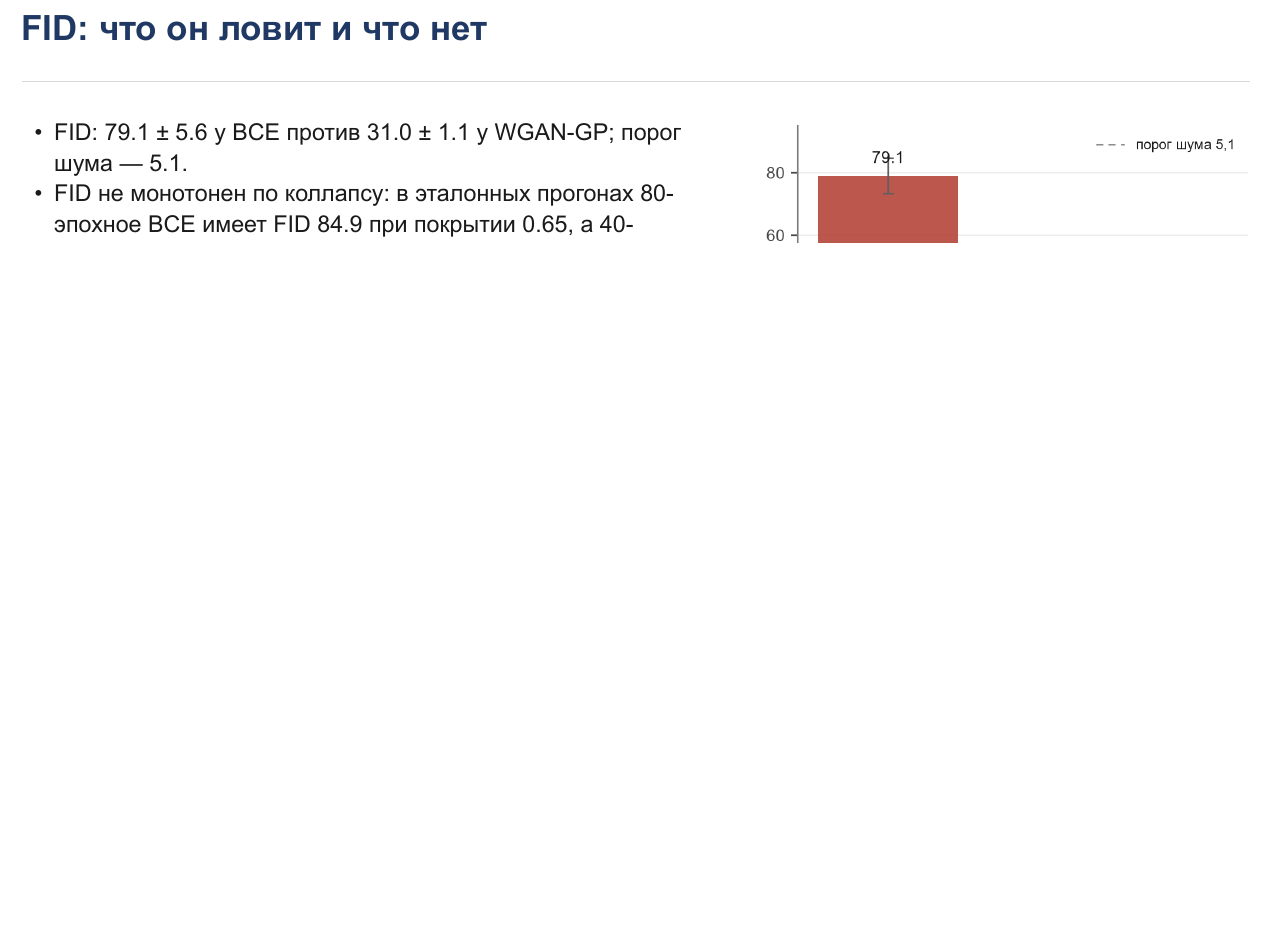
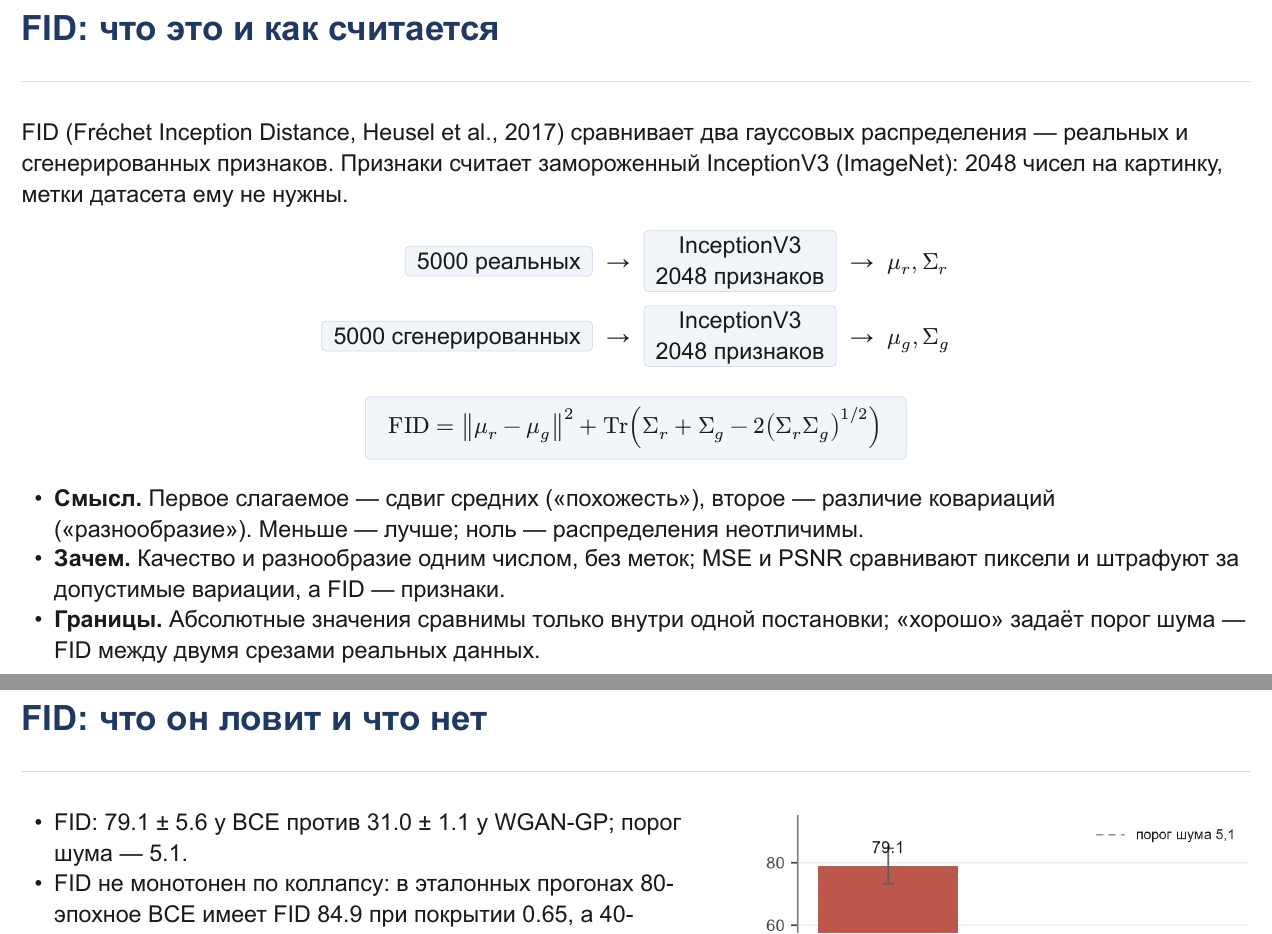
Before and after one commit to ktveritnev23/gan-collapse-experiment-tveritnev, a Typst document (доклад_часть2.typ): part of page 12 of 14 before the commit and two parts of pages 12 and 13 of 15 after it, the two joined at a grey line, cut at the place of the change, the shorter picture padded with empty space. The pictures show the PDF file доклад_часть2.pdf that the author committed with the source.

Commit message:
added a slide about FID

```diff
--- a/доклад_часть2.typ
+++ b/доклад_часть2.typ
@@ -300,4 +300,12 @@
   ]
 ]
 
-// ------------------------------------------------------------------ 12. FID
+// ------------------------------------------------------------------ 12. что такое FID
+#slide("FID: что это и как считается")[
+  FID (Fréchet Inception Distance, Heusel et al., 2017) сравнивает два гауссовых распределения — реальных
+  и сгенерированных признаков. Признаки считает замороженный InceptionV3 (ImageNet):
+  2048 чисел на картинку, метки датасета ему не нужны.
+
+  #v(1.5mm)
+  #align(center)[
+  #grid(
@@ -303,0 +322,7 @@
+    [#box(
+      fill: rgb("#F2F5FA"), stroke: 0.5pt + rgb("#D6DEEB"), radius: 1mm,
+      inset: (x: 2.5mm, y: 1.4mm),
+    )[InceptionV3 \ 2048 признаков]],
+    [→],
+    [$mu_r, Sigma_r$],
+    [#box(
@@ -303,0 +333,6 @@
+    [#box(
+      fill: rgb("#F2F5FA"), stroke: 0.5pt + rgb("#D6DEEB"), radius: 1mm,
+      inset: (x: 2.5mm, y: 1.4mm),
+    )[InceptionV3 \ 2048 признаков]],
+    [→],
+    [$mu_g, Sigma_g$],
@@ -304,3 +354,13 @@
+  - *Смысл.* Первое слагаемое — сдвиг средних («похожесть»), второе — различие
+    ковариаций («разнообразие»). Меньше — лучше; ноль — распределения неотличимы.
+  - *Зачем.* Качество и разнообразие одним числом, без меток; MSE и PSNR сравнивают пиксели
+    и штрафуют за допустимые вариации, а FID — признаки.
+  - *Границы.* Абсолютные значения сравнимы только внутри одной постановки; «хорошо»
+    задаёт порог шума — FID между двумя срезами реальных данных.
+
+]
+
+// ------------------------------------------------------------------ 13. FID
 #slide("FID: что он ловит и что нет")[
   #grid(
     columns: (1fr, 108mm),
```
Also changed, not shown: доклад_часть2.pdf, доклад_часть2.typ (29 more changed lines).
